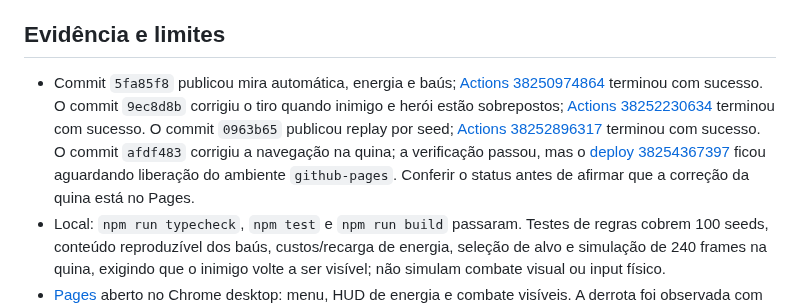
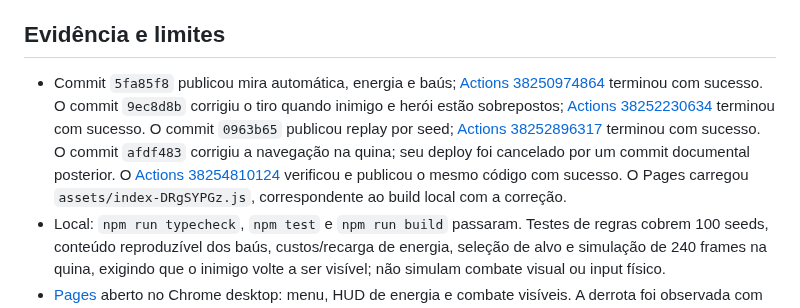
Before and after one commit to JaoDaJunq/Junq_SoulKnight, a Markdown page: docs/HANDOFF.md, the part around the change. Rendered like a GitHub page.

Commit message:
docs: confirm T008 Pages deployment

```diff
--- a/docs/HANDOFF.md
+++ b/docs/HANDOFF.md
@@ -10,7 +10,7 @@
 
 ## Evidência e limites
 
-- Commit `5fa85f8` publicou mira automática, energia e baús; [Actions 38250974864](https://github.com/JaoDaJunq/Junq_SoulKnight/actions/runs/38250974864) terminou com sucesso. O commit `9ec8d8b` corrigiu o tiro quando inimigo e herói estão sobrepostos; [Actions 38252230634](https://github.com/JaoDaJunq/Junq_SoulKnight/actions/runs/38252230634) terminou com sucesso. O commit `0963b65` publicou replay por seed; [Actions 38252896317](https://github.com/JaoDaJunq/Junq_SoulKnight/actions/runs/38252896317) terminou com sucesso. O commit `afdf483` corrigiu a navegação na quina; a verificação passou, mas o [deploy 38254367397](https://github.com/JaoDaJunq/Junq_SoulKnight/actions/runs/38254367397) ficou aguardando liberação do ambiente `github-pages`. Conferir o status antes de afirmar que a correção da quina está no Pages.
+- Commit `5fa85f8` publicou mira automática, energia e baús; [Actions 38250974864](https://github.com/JaoDaJunq/Junq_SoulKnight/actions/runs/38250974864) terminou com sucesso. O commit `9ec8d8b` corrigiu o tiro quando inimigo e herói estão sobrepostos; [Actions 38252230634](https://github.com/JaoDaJunq/Junq_SoulKnight/actions/runs/38252230634) terminou com sucesso. O commit `0963b65` publicou replay por seed; [Actions 38252896317](https://github.com/JaoDaJunq/Junq_SoulKnight/actions/runs/38252896317) terminou com sucesso. O commit `afdf483` corrigiu a navegação na quina; seu deploy foi cancelado por um commit documental posterior. O [Actions 38254810124](https://github.com/JaoDaJunq/Junq_SoulKnight/actions/runs/38254810124) verificou e publicou o mesmo código com sucesso. O Pages carregou `assets/index-DRgSYPGz.js`, correspondente ao build local com a correção.
 - Local: `npm run typecheck`, `npm test` e `npm run build` passaram. Testes de regras cobrem 100 seeds, conteúdo reproduzível dos baús, custos/recarga de energia, seleção de alvo e simulação de 240 frames na quina, exigindo que o inimigo volte a ser visível; não simulam combate visual ou input físico.
 - [Pages](https://jaodajunq.github.io/Junq_SoulKnight/) aberto no Chrome desktop: menu, HUD de energia e combate visíveis. A derrota foi observada com tempo, dano e seed; após reiniciar, a sala inicial foi limpa, duas moedas apareceram, a porta ficou verde e a travessia levou à sala 04. A tecla Escape acionada por locator abriu a pausa; o primeiro clique no canvas às vezes apenas foca a área. Na sala 04, o resistente ficou preso na quina e sem linha de tiro: isso motivou o ajuste de navegação. A automação de tecla segurada não comprovou deslocamento de forma confiável; a passagem pela porta ocorreu com tecla junto ao clique. A abertura de baú, chefe, run completa, correção de contato próximo e ajuste da IA ainda não foram verificados visualmente após o novo deploy. Não houve teste em Android real.
 - Build gera aviso de chunk Phaser acima de 500 kB (~1,2 MB JS, ~327 kB gzip). Medir carregamento e FPS no celular antes de fechar T008.
```
